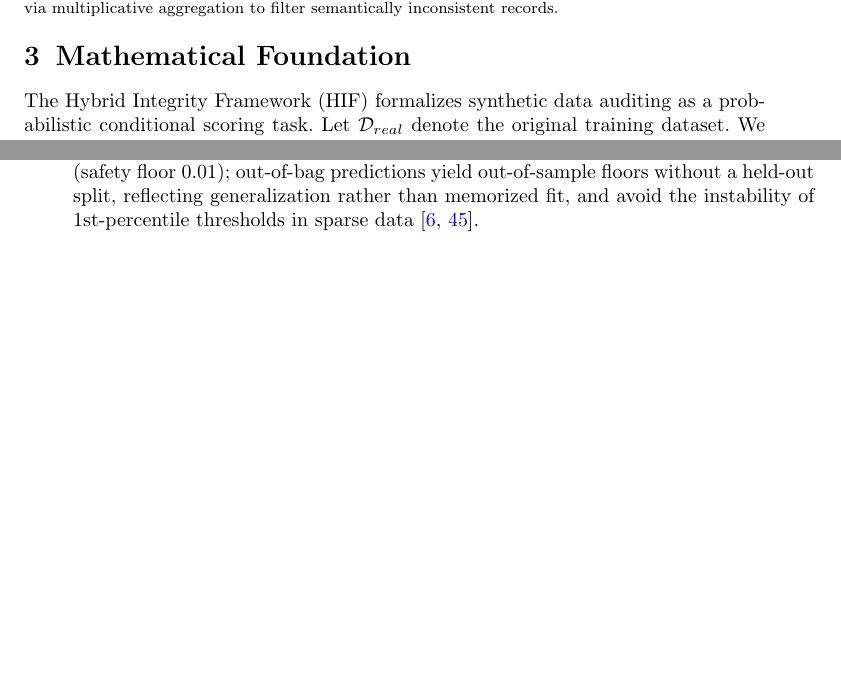
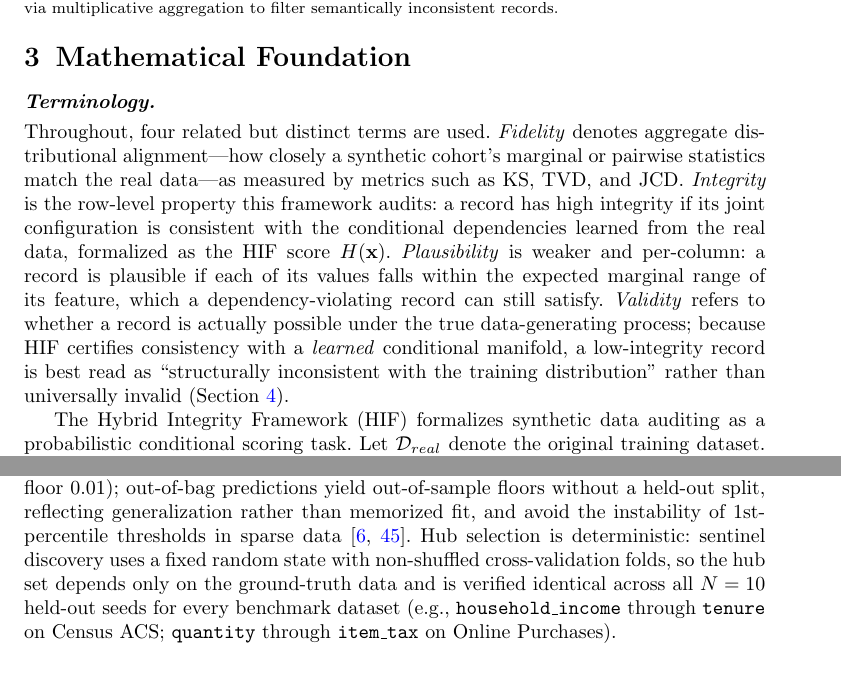
Before and after one commit to ahmed-fouad-lagha/tabular-polygraph, a LaTeX paper (manuscript/main.tex, which reads manuscript/appendix.tex): two parts of pages 5 and 26 of 28 before the commit and two parts of pages 5 and 27 of 28 after it, joined at a grey line, cut so that both start at the same text, the shorter picture padded with empty space. Compiled offline with pdfLaTeX.

Commit message:
docs: close remaining minor-review comments (hub stability across seeds, terminology definitions)
- Appendix: state hub selection is deterministic (fixed random state, non-shuffled
  CV folds) and verified identical across all 10 held-out seeds for every dataset
- Main text: add Terminology paragraph in the Mathematical Foundation defining
  fidelity/integrity/plausibility/validity
- PEER_REVIEW.md: record resolutions for minor comments #6 and #10

```diff
--- a/manuscript/appendix.tex
+++ b/manuscript/appendix.tex
@@ -78,7 +78,7 @@ Algorithm~\ref{alg:calibration} summarizes the complete manifold calibration pro
 
 \section{Logical Sentinel Ensemble (LSE) Implementation Details}\label{app:lse_details}
 
-On the U.S. Census ACS dataset, the Feature Dependency Score $S(h)$ identified the following top-5 hubs: \texttt{household\_income}, \texttt{housing\_cost}, \texttt{poverty\_status}, \texttt{education}, and \texttt{tenure}. The confidence floor $\delta_h$ is the 5th-percentile of the \emph{out-of-bag} probability mass that a sentinel assigns to the correct category in the ground-truth data (safety floor 0.01); out-of-bag predictions yield out-of-sample floors without a held-out split, reflecting generalization rather than memorized fit, and avoid the instability of 1st-percentile thresholds in sparse data \cite{karabulut2025neurosymbolic, long2025evaluating}.
+On the U.S. Census ACS dataset, the Feature Dependency Score $S(h)$ identified the following top-5 hubs: \texttt{household\_income}, \texttt{housing\_cost}, \texttt{poverty\_status}, \texttt{education}, and \texttt{tenure}. The confidence floor $\delta_h$ is the 5th-percentile of the \emph{out-of-bag} probability mass that a sentinel assigns to the correct category in the ground-truth data (safety floor 0.01); out-of-bag predictions yield out-of-sample floors without a held-out split, reflecting generalization rather than memorized fit, and avoid the instability of 1st-percentile thresholds in sparse data \cite{karabulut2025neurosymbolic, long2025evaluating}. Hub selection is deterministic: sentinel discovery uses a fixed random state with non-shuffled cross-validation folds, so the hub set depends only on the ground-truth data and is verified identical across all $N=10$ held-out seeds for every benchmark dataset (e.g., \texttt{household\_income} through \texttt{tenure} on Census ACS; \texttt{quantity} through \texttt{item\_tax} on Online Purchases).
 
 \section{Extended Results and Sensitivity Analysis}
 
--- a/manuscript/main.tex
+++ b/manuscript/main.tex
@@ -88,6 +88,8 @@ By providing a scalable, data-driven diagnostic, HIF enables the production of s
 Distribution-level auditing additionally faces provable sample-complexity limits: identity and uniformity tests require sample sizes that scale with the domain support \cite{valiant2014instance,pensia2024sample,paninski2008}, a cost only partially mitigated even for product-structured distributions \cite{bhattacharyya2021testing}, and conditional independence testing is likewise sample-intensive in high dimensions \cite{neykov2021minimax}. These bounds constrain any aggregate audit of large categorical spaces and motivate scoring records individually rather than testing the synthetic cohort globally. HIF automates dependency discovery through predictive synergy scoring: unlike rule-mined audits, which are binary and require manual specification, HIF provides a soft probabilistic integrity score using non-compensatory multiplicative aggregation that prevents high-fidelity feature dimensions from masking localized dependency violations.
 
 \section{Mathematical Foundation}
+
+\paragraph{Terminology.} Throughout, four related but distinct terms are used. \emph{Fidelity} denotes aggregate distributional alignment---how closely a synthetic cohort's marginal or pairwise statistics match the real data---as measured by metrics such as KS, TVD, and JCD. \emph{Integrity} is the row-level property this framework audits: a record has high integrity if its joint configuration is consistent with the conditional dependencies learned from the real data, formalized as the HIF score $H(\mathbf{x})$. \emph{Plausibility} is weaker and per-column: a record is plausible if each of its values falls within the expected marginal range of its feature, which a dependency-violating record can still satisfy. \emph{Validity} refers to whether a record is actually possible under the true data-generating process; because HIF certifies consistency with a \emph{learned} conditional manifold, a low-integrity record is best read as ``structurally inconsistent with the training distribution'' rather than universally invalid (Section~\ref{sec:results}).
 
 The Hybrid Integrity Framework (HIF) formalizes synthetic data auditing as a probabilistic conditional scoring task. Let $\mathcal{D}_{real}$ denote the original training dataset. We define the \textbf{ground-truth manifold} $\mathcal{M}_{real}$ as the support of the joint distribution $P_{real}(\mathbf{x})$---the localized subspace of valid feature configurations that occur in reality \cite{fefferman2016testing}. A synthetic record $\mathbf{x} = [\mathbf{x}_{cat}, \mathbf{x}_{cont}]$ (with $\mathbf{x}_{cat}$ and $\mathbf{x}_{cont}$ the sub-vectors of categorical and continuous features) is a \emph{dependency-violating record} if it is plausible under each marginal distribution yet falls outside the ground-truth manifold (i.e., it is highly improbable under the joint conditional distribution $P_{\mathcal{D}_{real}}(\mathbf{x}_h \mid \mathbf{x}_{\setminus h})$ learned from the data). This distinction is central: aggregate fidelity metrics (KS, TVD, JCD) assess whether records fall within the expected marginal range of each column in isolation, whereas HIF additionally evaluates whether each record's joint configuration structurally aligns with the ground-truth manifold. The complete calibration process for establishing these data-driven manifold boundaries is detailed in Algorithm~\ref{alg:calibration}.
 
```
Also changed, not shown: manuscript/PEER_REVIEW.md (+2 -0 lines), manuscript/main.pdf.
